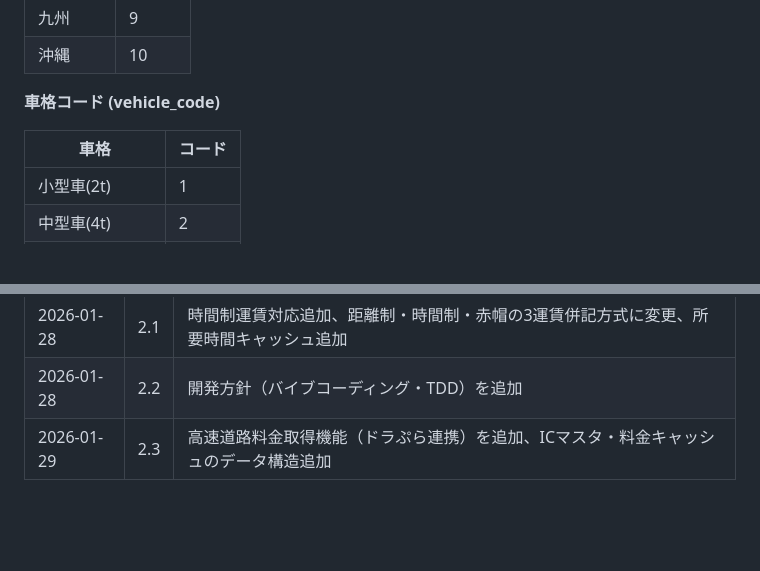
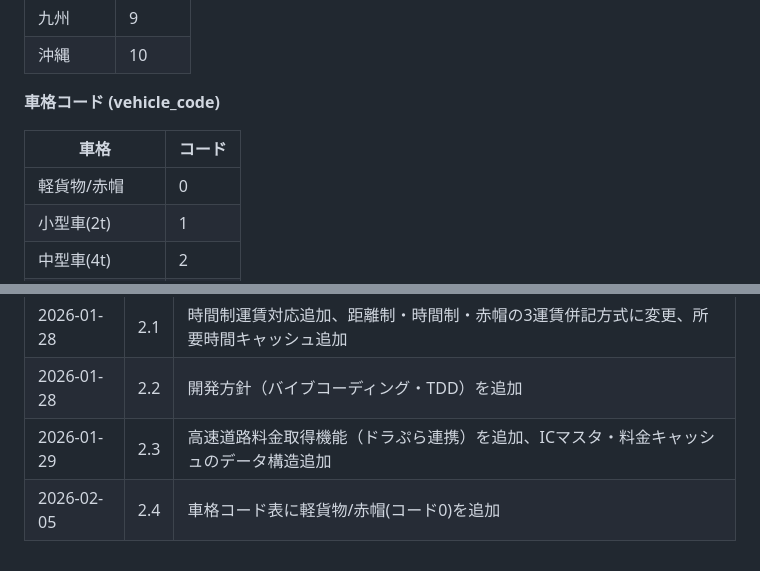
Before and after one commit to Toshin-unyu/standard-truck-rate, a Markdown page: docs/requirements.md, 2 parts joined by grey strips. GitHub-like rendering; blank space fills up the shorter version.

Commit message:
docs: 車格コード表に軽貨物/赤帽(コード0)を追加
Issue #21の実装に合わせて要件定義書を更新。

Co-Authored-By: Claude Opus 4.5 <noreply@anthropic.com>

```diff
--- a/docs/requirements.md
+++ b/docs/requirements.md
@@ -115,6 +115,7 @@
 
 | 車格 | コード |
 |------|--------|
+| 軽貨物/赤帽 | 0 |
 | 小型車(2t) | 1 |
 | 中型車(4t) | 2 |
 | 大型車(10t) | 3 |
@@ -643,3 +644,4 @@ services:
 | 2026-01-28 | 2.1 | 時間制運賃対応追加、距離制・時間制・赤帽の3運賃併記方式に変更、所要時間キャッシュ追加 |
 | 2026-01-28 | 2.2 | 開発方針（バイブコーディング・TDD）を追加 |
 | 2026-01-29 | 2.3 | 高速道路料金取得機能（ドラぷら連携）を追加、ICマスタ・料金キャッシュのデータ構造追加 |
+| 2026-02-05 | 2.4 | 車格コード表に軽貨物/赤帽(コード0)を追加 |
```
